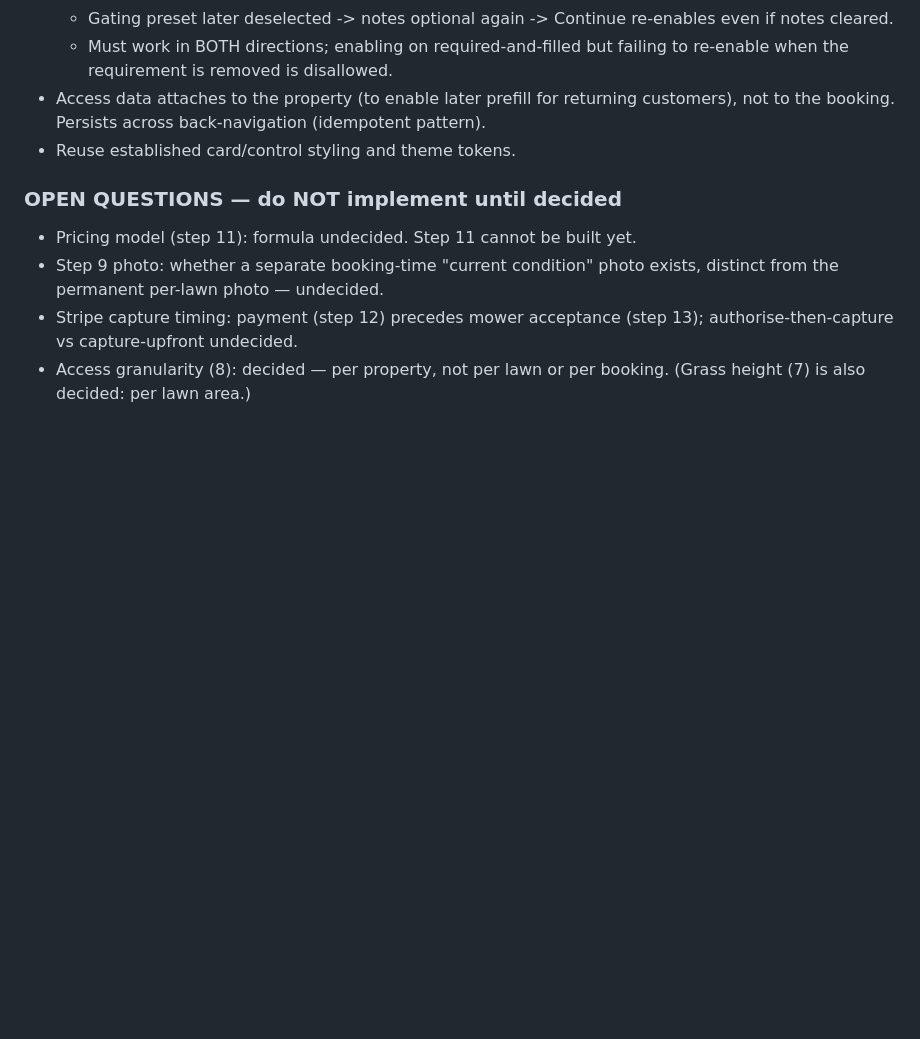
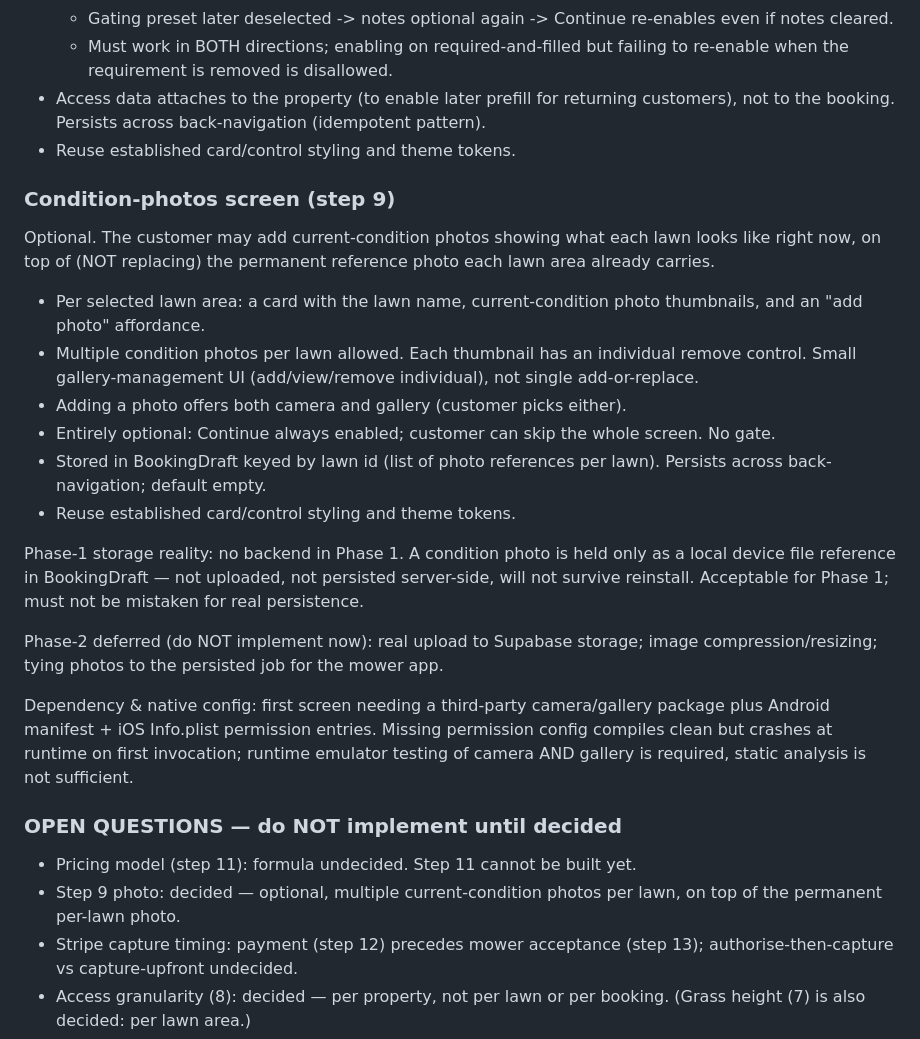
Before and after one commit to howardgreenmanlawncare/mowr, a Markdown page: MOWR_PROJECT_SPEC.md, the part around the change. GitHub-like rendering; blank space fills up the shorter version.

Commit message:
spec: condition-photos screen (step 9), resolves open question

```diff
--- a/MOWR_PROJECT_SPEC.md
+++ b/MOWR_PROJECT_SPEC.md
@@ -254,10 +254,41 @@ loosely on the booking — one access answer covers the whole visit.
   back-navigation (idempotent pattern).
 - Reuse established card/control styling and theme tokens.
 
+### Condition-photos screen (step 9)
+Optional. The customer may add current-condition photos showing what each
+lawn looks like right now, on top of (NOT replacing) the permanent
+reference photo each lawn area already carries.
+- Per selected lawn area: a card with the lawn name, current-condition
+  photo thumbnails, and an "add photo" affordance.
+- Multiple condition photos per lawn allowed. Each thumbnail has an
+  individual remove control. Small gallery-management UI (add/view/remove
+  individual), not single add-or-replace.
+- Adding a photo offers both camera and gallery (customer picks either).
+- Entirely optional: Continue always enabled; customer can skip the whole
+  screen. No gate.
+- Stored in BookingDraft keyed by lawn id (list of photo references per
+  lawn). Persists across back-navigation; default empty.
+- Reuse established card/control styling and theme tokens.
+
+Phase-1 storage reality: no backend in Phase 1. A condition photo is held
+only as a local device file reference in BookingDraft — not uploaded, not
+persisted server-side, will not survive reinstall. Acceptable for Phase 1;
+must not be mistaken for real persistence.
+
+Phase-2 deferred (do NOT implement now): real upload to Supabase storage;
+image compression/resizing; tying photos to the persisted job for the
+mower app.
+
+Dependency & native config: first screen needing a third-party
+camera/gallery package plus Android manifest + iOS Info.plist permission
+entries. Missing permission config compiles clean but crashes at runtime
+on first invocation; runtime emulator testing of camera AND gallery is
+required, static analysis is not sufficient.
+
 ### OPEN QUESTIONS — do NOT implement until decided
 - Pricing model (step 11): formula undecided. Step 11 cannot be built yet.
-- Step 9 photo: whether a separate booking-time "current condition" photo
-  exists, distinct from the permanent per-lawn photo — undecided.
+- Step 9 photo: decided — optional, multiple current-condition photos per
+  lawn, on top of the permanent per-lawn photo.
 - Stripe capture timing: payment (step 12) precedes mower acceptance
   (step 13); authorise-then-capture vs capture-upfront undecided.
 - Access granularity (8): decided — per property, not per lawn or per
```
